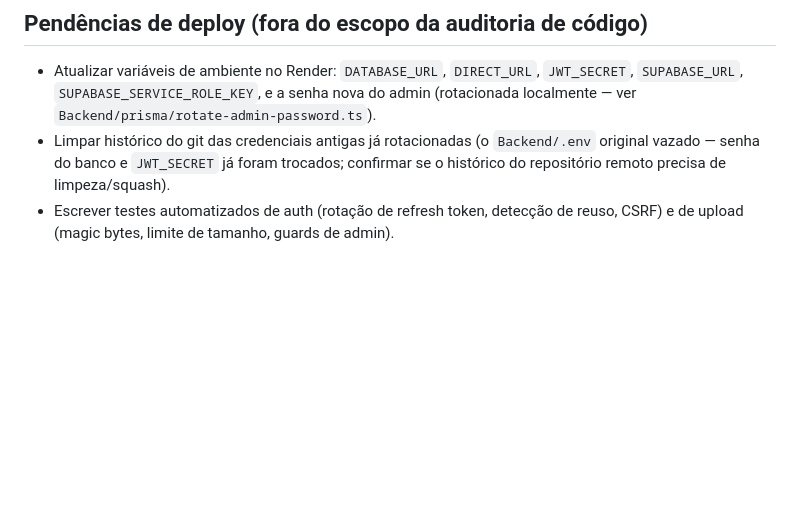
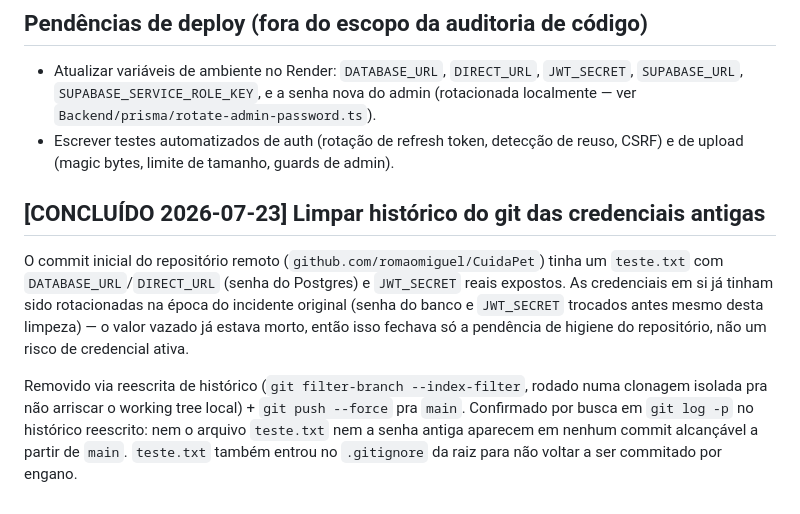
Before and after one commit to romaomiguel/CuidaPet, a Markdown page: SECURITY_TODO.md, the part around the change. Drawn GitHub-style; blank space fills up the shorter version.

Commit message:
docs: marca limpeza do histórico do git como concluída
Credenciais vazadas no commit inicial (teste.txt) já estavam rotacionadas;
a reescrita de histórico + force-push fechou a pendência de higiene que
faltava.

Co-Authored-By: Claude Sonnet 5 <noreply@anthropic.com>

```diff
--- a/SECURITY_TODO.md
+++ b/SECURITY_TODO.md
@@ -113,8 +113,20 @@ os itens 5-8.
 - Atualizar variáveis de ambiente no Render: `DATABASE_URL`, `DIRECT_URL`,
   `JWT_SECRET`, `SUPABASE_URL`, `SUPABASE_SERVICE_ROLE_KEY`, e a senha nova do
   admin (rotacionada localmente — ver `Backend/prisma/rotate-admin-password.ts`).
-- Limpar histórico do git das credenciais antigas já rotacionadas (o `Backend/.env`
-  original vazado — senha do banco e `JWT_SECRET` já foram trocados; confirmar se
-  o histórico do repositório remoto precisa de limpeza/squash).
 - Escrever testes automatizados de auth (rotação de refresh token, detecção de
   reuso, CSRF) e de upload (magic bytes, limite de tamanho, guards de admin).
+
+## [CONCLUÍDO 2026-07-23] Limpar histórico do git das credenciais antigas
+O commit inicial do repositório remoto (`github.com/romaomiguel/CuidaPet`)
+tinha um `teste.txt` com `DATABASE_URL`/`DIRECT_URL` (senha do Postgres) e
+`JWT_SECRET` reais expostos. As credenciais em si já tinham sido rotacionadas
+na época do incidente original (senha do banco e `JWT_SECRET` trocados antes
+mesmo desta limpeza) — o valor vazado já estava morto, então isso fechava só
+a pendência de higiene do repositório, não um risco de credencial ativa.
+
+Removido via reescrita de histórico (`git filter-branch --index-filter`,
+rodado numa clonagem isolada pra não arriscar o working tree local) +
+`git push --force` pra `main`. Confirmado por busca em `git log -p` no
+histórico reescrito: nem o arquivo `teste.txt` nem a senha antiga aparecem
+em nenhum commit alcançável a partir de `main`. `teste.txt` também entrou
+no `.gitignore` da raiz para não voltar a ser commitado por engano.
```
